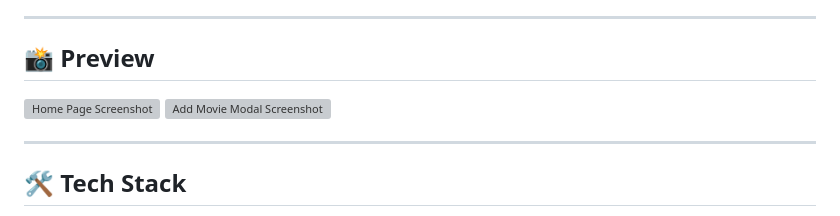
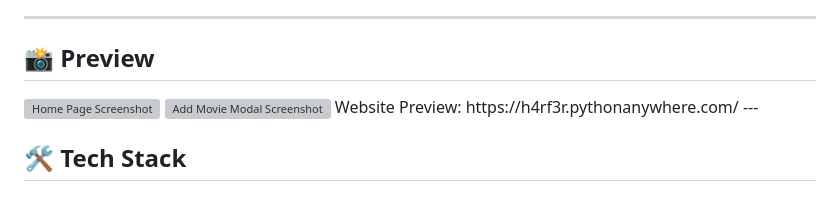
Before and after one commit to ItsHarfer/CineShelf, a Markdown page: README.md, the part around the change printed below. Rendered like a GitHub page; grey boxes are pictures that could not be loaded.

```diff
--- a/README.md
+++ b/README.md
@@ -36,10 +35,9 @@ A Flask-based web application for managing personal movie collections. CineShelf
 ---
 
 ## 📸 Preview
-
 <img src="app/static/assets/Screenshot_Home.png" alt="Home Page Screenshot" width="800">
 <img src="app/static/assets/Screenshot_AddMovie.png" alt="Add Movie Modal Screenshot" width="800">
-
+Website Preview: https://h4rf3r.pythonanywhere.com/
 ---
 
 ## 🛠️ Tech Stack
```
Also changed, not shown: other parts of README.md (+0 -1 lines).
